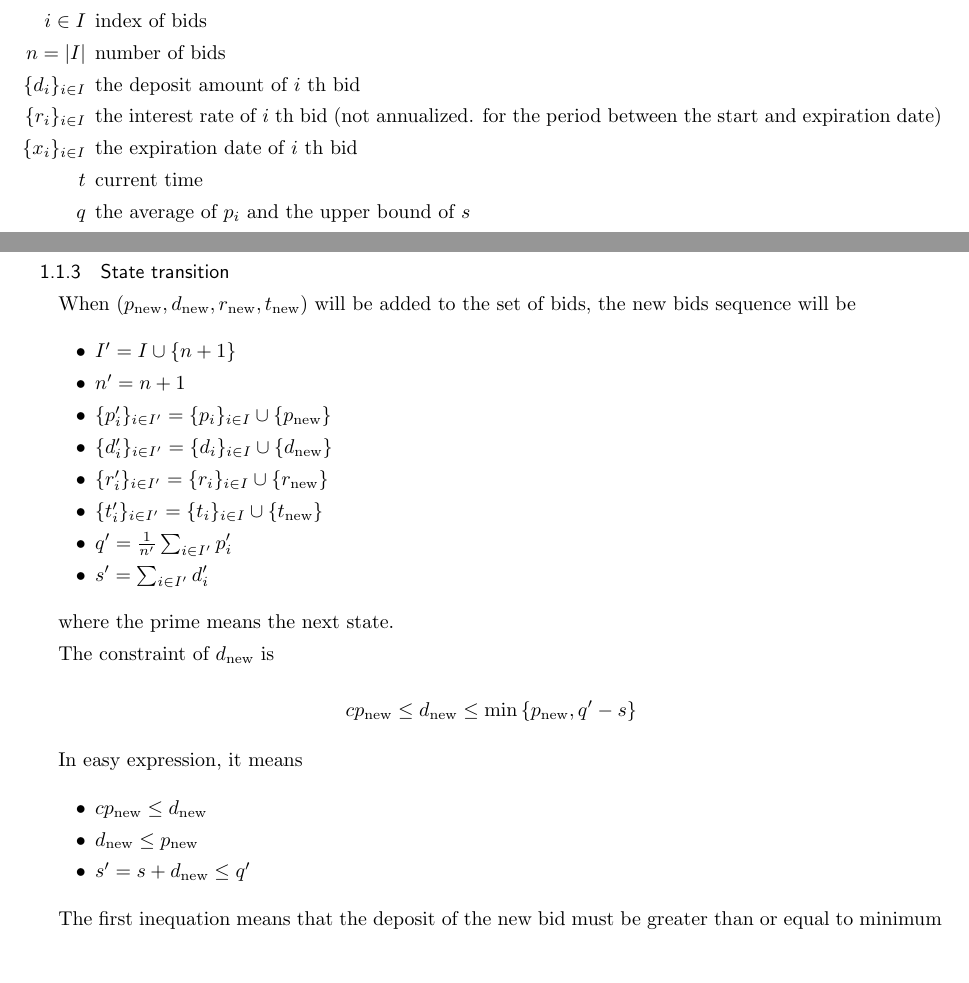
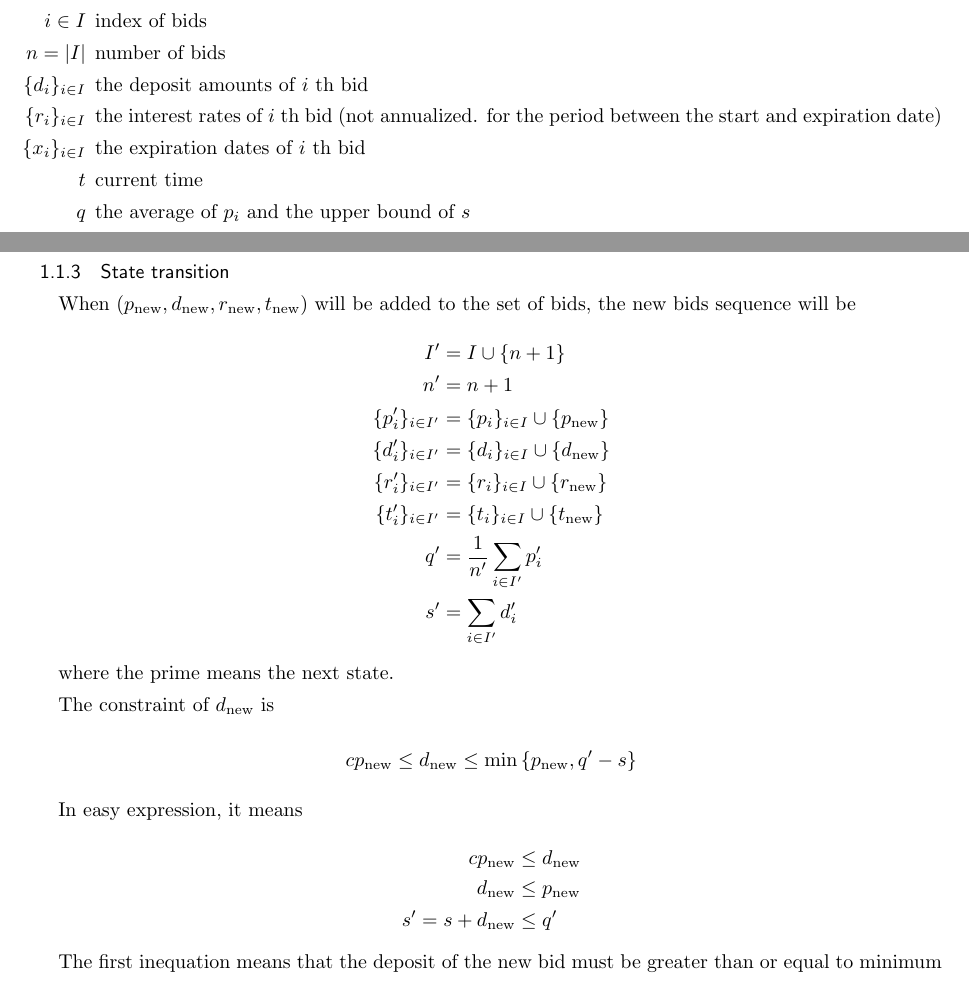
Before and after one commit to UnUniFi/whitepaper, a LaTeX document (main.tex): two parts of pages 1 and 2 of 4, joined at a grey line, cut so that both start at the same text. Compiled offline with pLaTeX and dvipdfmx.

Commit message:
feat: aligned

```diff
--- a/main.tex
+++ b/main.tex
@@ -30,9 +30,9 @@
 \begin{itemize}
   \item[$i \in I$] index of bids
   \item[$n = |I|$] number of bids
-  \item[$\{d_i\}_{i \in I}$] the deposit amount of $i$ th bid
-  \item[$\{r_i\}_{i \in I}$] the interest rate of $i$ th bid (not annualized. for the period between the start and expiration date)
-  \item[$\{x_i\}_{i \in I}$] the expiration date of $i$ th bid
+  \item[$\{d_i\}_{i \in I}$] the deposit amounts of $i$ th bid
+  \item[$\{r_i\}_{i \in I}$] the interest rates of $i$ th bid (not annualized. for the period between the start and expiration date)
+  \item[$\{x_i\}_{i \in I}$] the expiration dates of $i$ th bid
   \item[$t$] current time
   \item[$q$] the average of $p_i$ and the upper bound of $s$
   \item[$s$] the sum of deposits and the amount which lister can borrow with NFT as collateral
@@ -75,16 +75,18 @@ If he or she don't do so, his or her deposit $d_{i_p(1)}$ will be forfeited.
 
 When $(p_{\text{new}}, d_{\text{new}}, r_{\text{new}}, t_{\text{new}})$ will be added to the set of bids, the new bids sequence will be
 
-\begin{itemize}
-  \item $I' = I \cup \{n+1\}$
-  \item $n' = n + 1$
-  \item $\{p_i'\}_{i \in I'} = \{p_i\}_{i \in I} \cup \{p_{\text{new}}\}$
-  \item $\{d_i'\}_{i \in I'} = \{d_i\}_{i \in I} \cup \{d_{\text{new}}\}$
-  \item $\{r_i'\}_{i \in I'} = \{r_i\}_{i \in I} \cup \{r_{\text{new}}\}$
-  \item $\{t_i'\}_{i \in I'} = \{t_i\}_{i \in I} \cup \{t_{\text{new}}\}$
-  \item $q' = \frac{1}{n'} \sum_{i \in I'} p_i'$
-  \item $s' = \sum_{i \in I'} d_i'$
-\end{itemize}
+$$
+\begin{aligned}
+  I' &= I \cup \{n+1\} \\
+  n' &= n + 1 \\
+  \{p_i'\}_{i \in I'} &= \{p_i\}_{i \in I} \cup \{p_{\text{new}}\} \\
+  \{d_i'\}_{i \in I'} &= \{d_i\}_{i \in I} \cup \{d_{\text{new}}\} \\
+  \{r_i'\}_{i \in I'} &= \{r_i\}_{i \in I} \cup \{r_{\text{new}}\} \\
+  \{t_i'\}_{i \in I'} &= \{t_i\}_{i \in I} \cup \{t_{\text{new}}\} \\
+  q' &= \frac{1}{n'} \sum_{i \in I'} p_i' \\
+  s' &= \sum_{i \in I'} d_i'
+\end{aligned}
+$$
 
 where the prime means the next state.
 
@@ -96,11 +98,13 @@ $$
 
 In easy expression, it means
 
-\begin{itemize}
-  \item $c p_{\text{new}} \le d_{\text{new}}$
-  \item $d_{\text{new}} \le p_{\text{new}}$
-  \item $s' = s + d_{\text{new}} \le q'$
-\end{itemize}
+$$
+\begin{aligned}
+  c p_{\text{new}} &\le d_{\text{new}} \\
+  d_{\text{new}} &\le p_{\text{new}} \\
+  s' = s + d_{\text{new}} &\le q'
+\end{aligned}
+$$
 
 The first inequation means that
 the deposit of the new bid must be greater than or equal to minimum deposit amount,
```
Also changed, not shown: main.tex (6 more changed lines).
